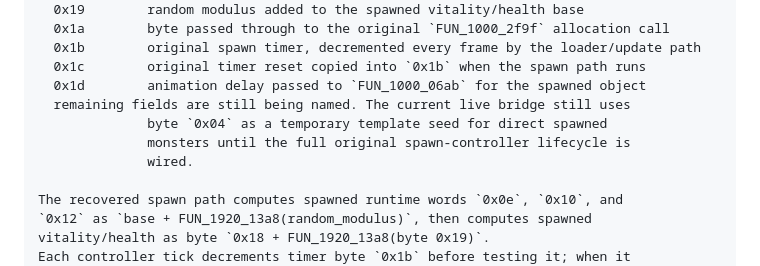
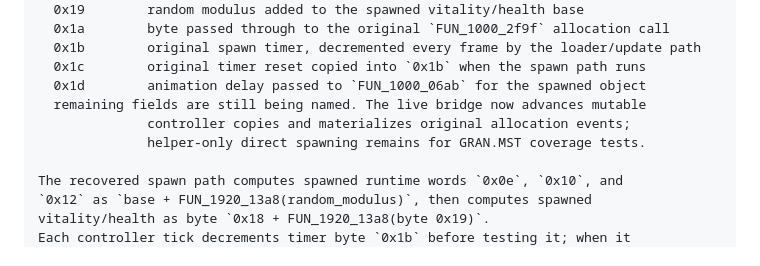
Before and after one commit to Hubert-Rybak/lezac-rust, a Markdown page: GAME_SPEC.md, the part around the change. Drawn GitHub-style.

```diff
--- a/GAME_SPEC.md
+++ b/GAME_SPEC.md
@@ -107,10 +107,9 @@ MonsterEntry (30 bytes):
   0x1b        original spawn timer, decremented every frame by the loader/update path
   0x1c        original timer reset copied into `0x1b` when the spawn path runs
   0x1d        animation delay passed to `FUN_1000_06ab` for the spawned object
-  remaining fields are still being named. The current live bridge still uses
-              byte `0x04` as a temporary template seed for direct spawned
-              monsters until the full original spawn-controller lifecycle is
-              wired.
+  remaining fields are still being named. The live bridge now advances mutable
+              controller copies and materializes original allocation events;
+              helper-only direct spawning remains for GRAN.MST coverage tests.
 
 The recovered spawn path computes spawned runtime words `0x0e`, `0x10`, and
 `0x12` as `base + FUN_1920_13a8(random_modulus)`, then computes spawned
```
Also changed, not shown: TODO.md (+1 -1 lines).
